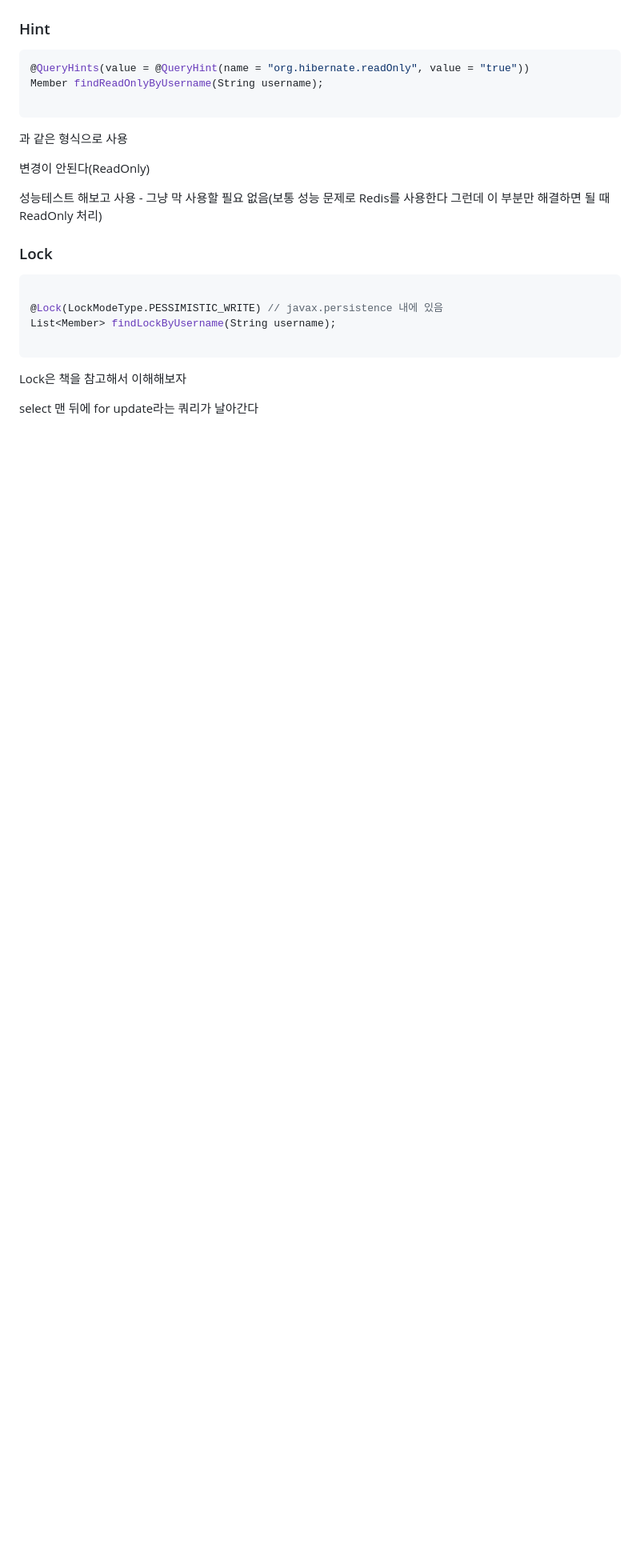
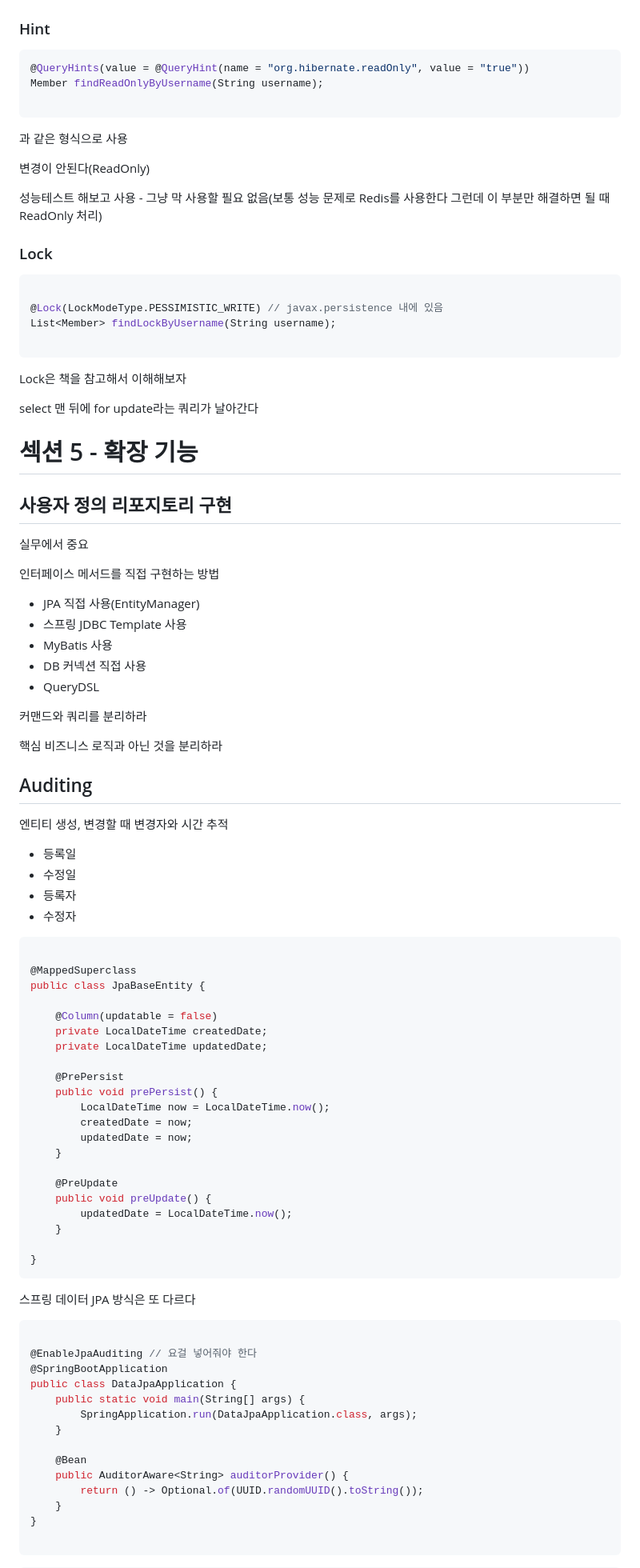
Before and after one commit to Montag-Yuseop/TIL, a Markdown page: 스프링 데이터 JPA/학습.md, the part around the change printed below. Shown: that part at 80% size. GitHub-like rendering; blank space fills up the shorter version.

Commit message:
:memo: docs: 섹션 6 학습

````diff
--- a/스프링 데이터 JPA/학습.md
+++ b/스프링 데이터 JPA/학습.md
@@ -167,3 +167,74 @@ List<Member> findLockByUsername(String username);
 Lock은 책을 참고해서 이해해보자
 
 select 맨 뒤에 for update라는 쿼리가 날아간다
+
+# 섹션 5 - 확장 기능
+
+## 사용자 정의 리포지토리 구현
+
+실무에서 중요
+
+인터페이스 메서드를 직접 구현하는 방법
+
+- JPA 직접 사용(EntityManager)
+- 스프링 JDBC Template 사용
+- MyBatis 사용
+- DB 커넥션 직접 사용
+- QueryDSL
+
+커맨드와 쿼리를 분리하라
+
+핵심 비즈니스 로직과 아닌 것을 분리하라
+
+## Auditing
+
+엔티티 생성, 변경할 때 변경자와 시간 추적
+
+- 등록일
+- 수정일
+- 등록자
+- 수정자
+
+```java
+
+@MappedSuperclass
+public class JpaBaseEntity {
+
+    @Column(updatable = false)
+    private LocalDateTime createdDate;
+    private LocalDateTime updatedDate;
+
+    @PrePersist
+    public void prePersist() {
+        LocalDateTime now = LocalDateTime.now();
+        createdDate = now;
+        updatedDate = now;
+    }
+
+    @PreUpdate
+    public void preUpdate() {
+        updatedDate = LocalDateTime.now();
+    }
+
+}
+```
+
+스프링 데이터 JPA 방식은 또 다르다
+
+```java
+
+@EnableJpaAuditing // 요걸 넣어줘야 한다
+@SpringBootApplication
+public class DataJpaApplication {
+    public static void main(String[] args) {
+        SpringApplication.run(DataJpaApplication.class, args);
+    }
+
+    @Bean
+    public AuditorAware<String> auditorProvider() {
+        return () -> Optional.of(UUID.randomUUID().toString());
+    }
+}
+
+```
+
````
Also changed, not shown: other parts of 스프링 데이터 JPA/학습.md (+49 -0 lines).
